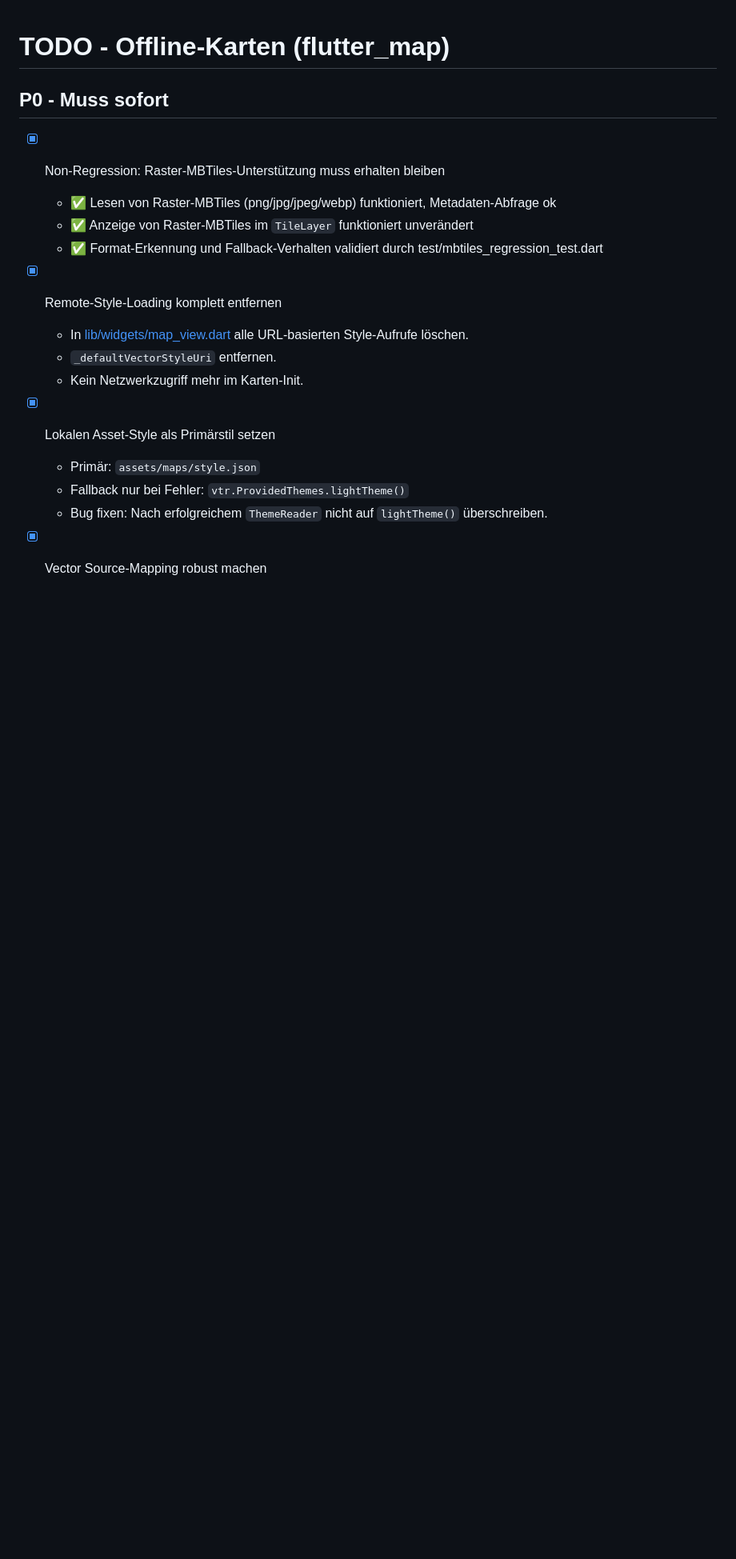
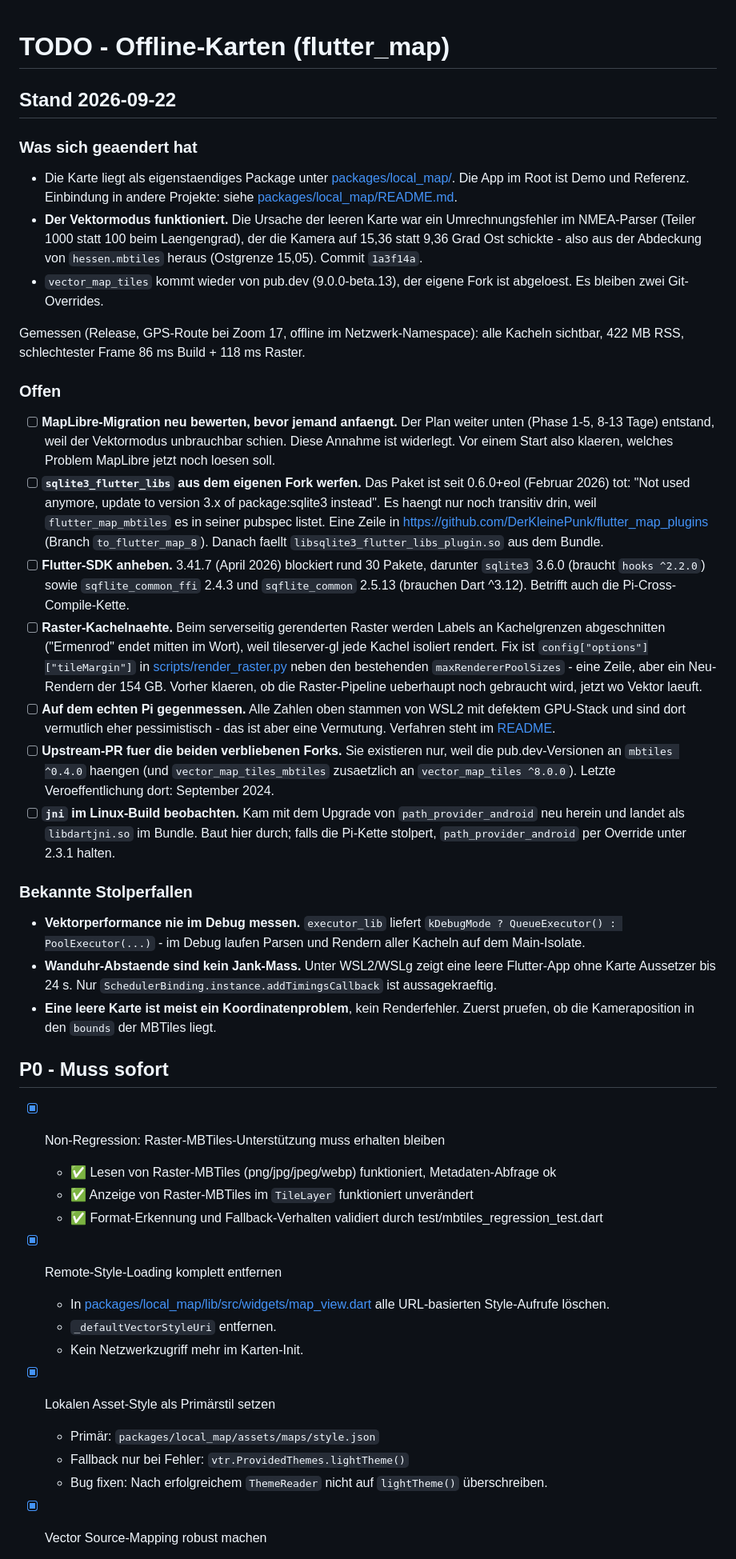
Before and after one commit to DerKleinePunk/flutter_local_map, a Markdown page: TODO.md, the part around one of its changes. Shown at 80% size. GitHub-like rendering; blank space fills up the shorter version.

Commit message:
docs: Stand und offene Punkte in TODO.md festhalten
Neuer Abschnitt "Stand 2026-09-22" mit dem, was sich geaendert hat, den
offenen Punkten und den Stolperfallen, die beim Debuggen Zeit gekostet
haben.

Wichtigster Eintrag: die MapLibre-Migration weiter unten (Phase 1-5,
8-13 Tage) entstand unter der Annahme, der Vektormodus sei unbrauchbar.
Diese Annahme ist widerlegt - vor einem Start also klaeren, welches
Problem MapLibre jetzt noch loesen soll.

Ausserdem die Pfade der historischen Eintraege auf die neue
Package-Struktur gezogen, damit die Links wieder auf existierende
Dateien zeigen.

Co-Authored-By: Claude Opus 5 (1M context) <noreply@anthropic.com>

```diff
--- a/TODO.md
+++ b/TODO.md
@@ -1,4 +1,72 @@
 # TODO - Offline-Karten (flutter_map)
+
+## Stand 2026-09-22
+
+### Was sich geaendert hat
+
+- Die Karte liegt als eigenstaendiges Package unter
+  [packages/local_map/](packages/local_map/). Die App im Root ist Demo und
+  Referenz. Einbindung in andere Projekte: siehe
+  [packages/local_map/README.md](packages/local_map/README.md).
+- **Der Vektormodus funktioniert.** Die Ursache der leeren Karte war ein
+  Umrechnungsfehler im NMEA-Parser (Teiler 1000 statt 100 beim Laengengrad),
+  der die Kamera auf 15,36 statt 9,36 Grad Ost schickte - also aus der
+  Abdeckung von `hessen.mbtiles` heraus (Ostgrenze 15,05). Commit `1a3f14a`.
+- `vector_map_tiles` kommt wieder von pub.dev (9.0.0-beta.13), der eigene
+  Fork ist abgeloest. Es bleiben zwei Git-Overrides.
+
+Gemessen (Release, GPS-Route bei Zoom 17, offline im Netzwerk-Namespace):
+alle Kacheln sichtbar, 422 MB RSS, schlechtester Frame 86 ms Build +
+118 ms Raster.
+
+### Offen
+
+- [ ] **MapLibre-Migration neu bewerten, bevor jemand anfaengt.** Der Plan
+      weiter unten (Phase 1-5, 8-13 Tage) entstand, weil der Vektormodus
+      unbrauchbar schien. Diese Annahme ist widerlegt. Vor einem Start also
+      klaeren, welches Problem MapLibre jetzt noch loesen soll.
+- [ ] **`sqlite3_flutter_libs` aus dem eigenen Fork werfen.** Das Paket ist
+      seit 0.6.0+eol (Februar 2026) tot: "Not used anymore, update to version
+      3.x of package:sqlite3 instead". Es haengt nur noch transitiv drin, weil
+      `flutter_map_mbtiles` es in seiner pubspec listet. Eine Zeile in
+      https://github.com/DerKleinePunk/flutter_map_plugins (Branch
+      `to_flutter_map_8`). Danach faellt `libsqlite3_flutter_libs_plugin.so`
+      aus dem Bundle.
+- [ ] **Flutter-SDK anheben.** 3.41.7 (April 2026) blockiert rund 30 Pakete,
+      darunter `sqlite3` 3.6.0 (braucht `hooks ^2.2.0`) sowie
+      `sqflite_common_ffi` 2.4.3 und `sqflite_common` 2.5.13 (brauchen
+      Dart ^3.12). Betrifft auch die Pi-Cross-Compile-Kette.
+- [ ] **Raster-Kachelnaehte.** Beim serverseitig gerenderten Raster werden
+      Labels an Kachelgrenzen abgeschnitten ("Ermenrod" endet mitten im
+      Wort), weil tileserver-gl jede Kachel isoliert rendert. Fix ist
+      `config["options"]["tileMargin"]` in
+      [scripts/render_raster.py](scripts/render_raster.py) neben den
+      bestehenden `maxRendererPoolSizes` - eine Zeile, aber ein Neu-Rendern
+      der 154 GB. Vorher klaeren, ob die Raster-Pipeline ueberhaupt noch
+      gebraucht wird, jetzt wo Vektor laeuft.
+- [ ] **Auf dem echten Pi gegenmessen.** Alle Zahlen oben stammen von WSL2
+      mit defektem GPU-Stack und sind dort vermutlich eher pessimistisch -
+      das ist aber eine Vermutung. Verfahren steht im
+      [README](README.md#vektorkarte-ruckelt-oder-friert-ein).
+- [ ] **Upstream-PR fuer die beiden verbliebenen Forks.** Sie existieren nur,
+      weil die pub.dev-Versionen an `mbtiles ^0.4.0` haengen (und
+      `vector_map_tiles_mbtiles` zusaetzlich an `vector_map_tiles ^8.0.0`).
+      Letzte Veroeffentlichung dort: September 2024.
+- [ ] **`jni` im Linux-Build beobachten.** Kam mit dem Upgrade von
+      `path_provider_android` neu herein und landet als `libdartjni.so` im
+      Bundle. Baut hier durch; falls die Pi-Kette stolpert,
+      `path_provider_android` per Override unter 2.3.1 halten.
+
+### Bekannte Stolperfallen
+
+- **Vektorperformance nie im Debug messen.** `executor_lib` liefert
+  `kDebugMode ? QueueExecutor() : PoolExecutor(...)` - im Debug laufen Parsen
+  und Rendern aller Kacheln auf dem Main-Isolate.
+- **Wanduhr-Abstaende sind kein Jank-Mass.** Unter WSL2/WSLg zeigt eine leere
+  Flutter-App ohne Karte Aussetzer bis 24 s. Nur
+  `SchedulerBinding.instance.addTimingsCallback` ist aussagekraeftig.
+- **Eine leere Karte ist meist ein Koordinatenproblem**, kein Renderfehler.
+  Zuerst pruefen, ob die Kameraposition in den `bounds` der MBTiles liegt.
 
 ## P0 - Muss sofort
 - [x] Non-Regression: Raster-MBTiles-Unterstützung muss erhalten bleiben
@@ -7,12 +75,12 @@
   - ✅ Format-Erkennung und Fallback-Verhalten validiert durch test/mbtiles_regression_test.dart
 
 - [x] Remote-Style-Loading komplett entfernen
-  - In [lib/widgets/map_view.dart](lib/widgets/map_view.dart) alle URL-basierten Style-Aufrufe löschen.
+  - In [packages/local_map/lib/src/widgets/map_view.dart](packages/local_map/lib/src/widgets/map_view.dart) alle URL-basierten Style-Aufrufe löschen.
   - `_defaultVectorStyleUri` entfernen.
   - Kein Netzwerkzugriff mehr im Karten-Init.
 
 - [x] Lokalen Asset-Style als Primärstil setzen
-  - Primär: `assets/maps/style.json`
+  - Primär: `packages/local_map/assets/maps/style.json`
   - Fallback nur bei Fehler: `vtr.ProvidedThemes.lightTheme()`
   - Bug fixen: Nach erfolgreichem `ThemeReader` nicht auf `lightTheme()` überschreiben.
 
```
Also changed, not shown: other parts of TODO.md (+1 -1 lines).
